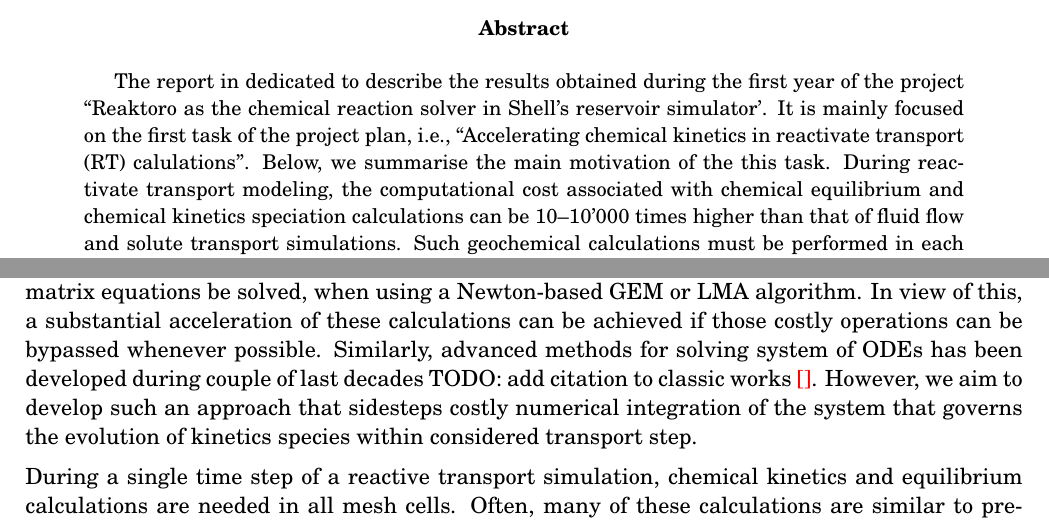
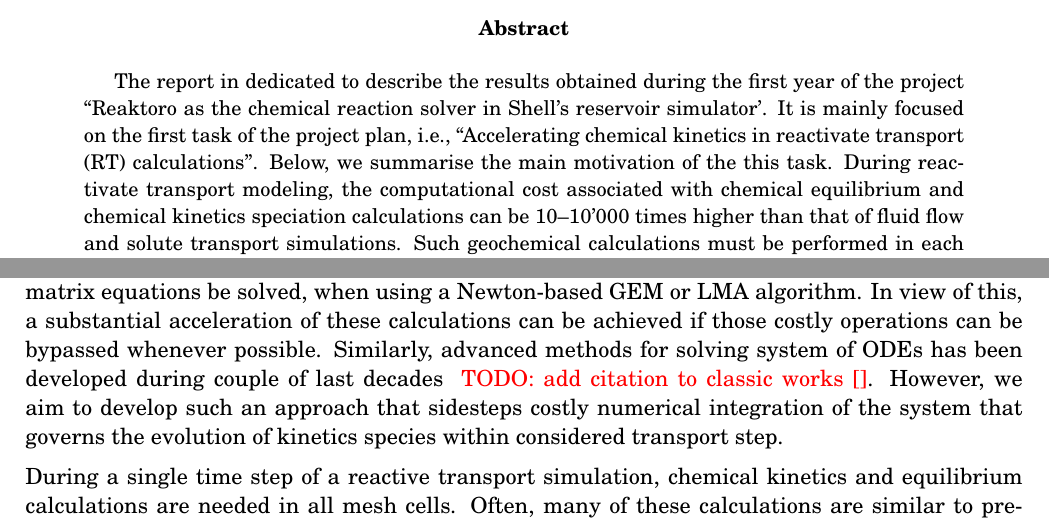
Before and after one commit to mtsveta/shell-report-2019, a LaTeX paper (report-shell-2019.tex): two parts of pages 1 and 2 of 47, joined at a grey line, cut so that both start at the same text. Compiled offline with pdfLaTeX.

Commit message:
Little typo is corrected

```diff
--- a/report-shell-2019.tex
+++ b/report-shell-2019.tex
@@ -32,7 +32,7 @@
 The report in dedicated to describe the results obtained during the first year of the project
 ``Reaktoro as the chemical reaction solver in Shell's reservoir simulator'. It is mainly focused
 on the first task of the project plan, i.e., ``Accelerating chemical kinetics in reactivate transport
-(RT) calulations''. Below, we summarise the main motivation of the this task. During reactivate
+(RT) calculations''. Below, we summarise the main motivation of the this task. During reactivate
 transport modeling,
 the computational cost associated with chemical equilibrium and chemical kinetics speciation
 calculations can be 10–10'000 times higher than that of fluid flow and solute transport simulations.
@@ -100,7 +100,7 @@ as during this single iteration, expensive thermodynamic models would still have
 matrix equations be solved, when using a Newton-based GEM or LMA algorithm. In view of this, a
 substantial acceleration of these calculations can be achieved if those costly operations
 can be bypassed whenever possible. Similarly, advanced methods for solving system of ODEs has been
-developed during couple of last decades {TODO: add citation to classic works \color{red}\cite{}}.
+developed during couple of last decades { \color{red} TODO: add citation to classic works \cite{}}.
 However, we aim to develop such an approach that sidesteps costly numerical integration of the system
 that governs the evolution of kinetics species within considered transport step.
 
```
Also changed, not shown: report-shell-2019.tex (4 more changed lines).
